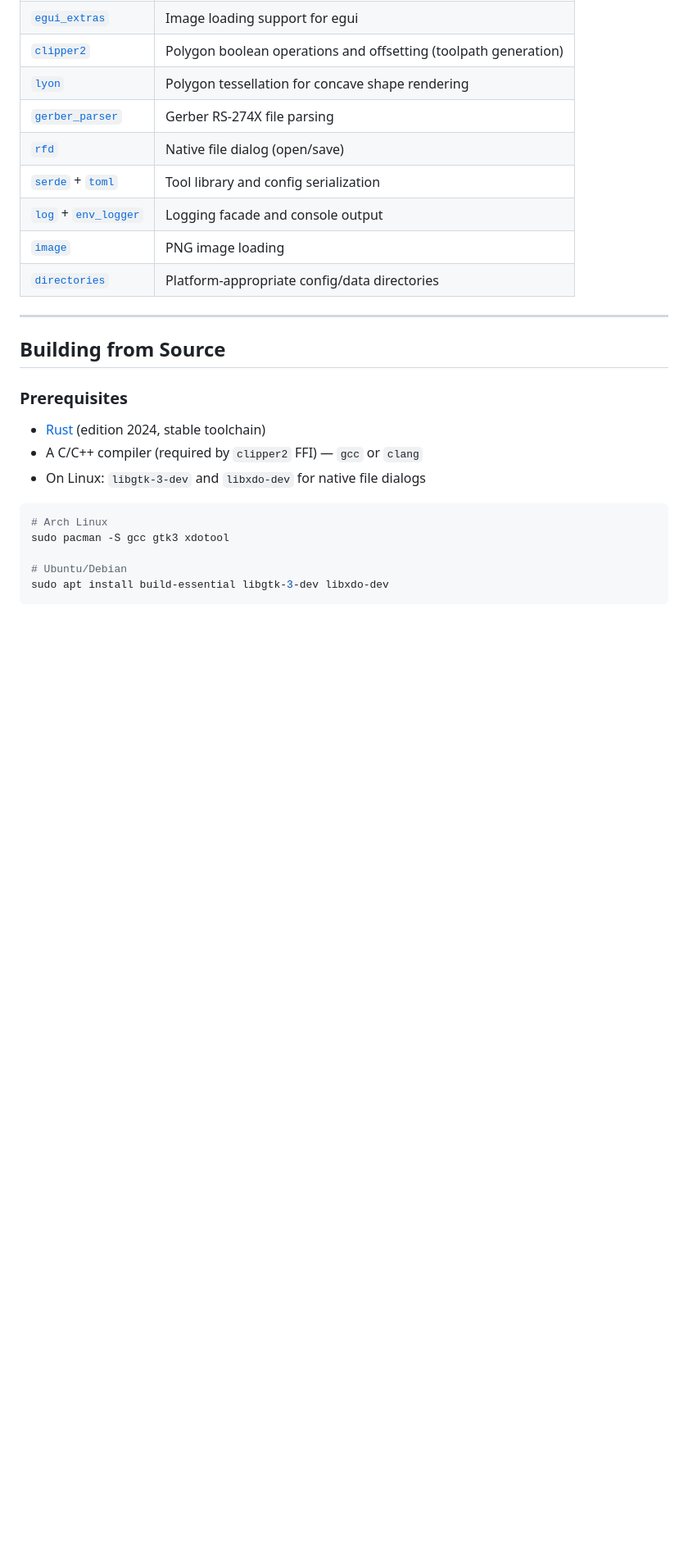
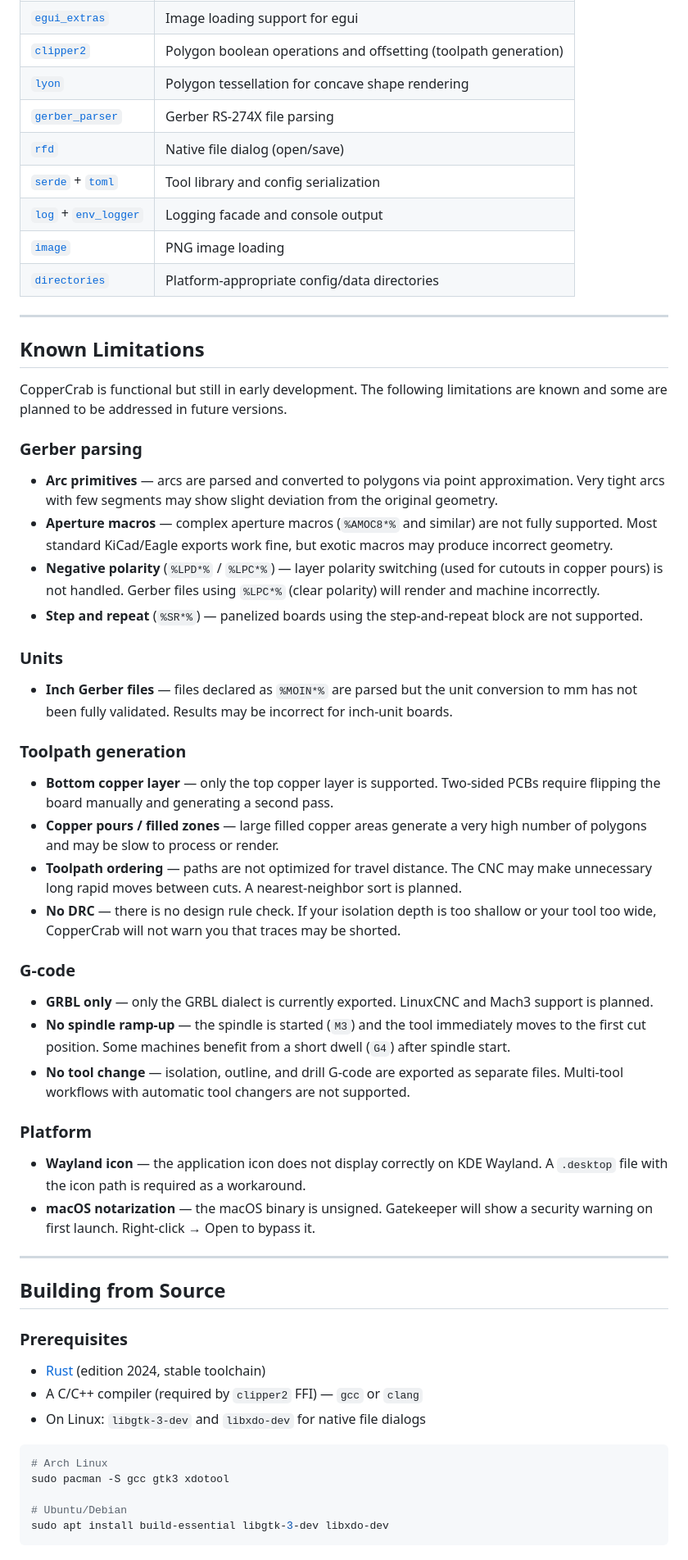
Before and after one commit to jnthbdn/CopperCrab, a Markdown page: README.md, the part around the change. Shown at 82% size. Drawn GitHub-style; blank space fills up the shorter version.

Commit message:
docs: Add known limitations

```diff
--- a/README.md
+++ b/README.md
@@ -54,6 +54,41 @@ CopperCrab is a desktop application that takes Gerber and Excellon files as inpu
 | [`log`](https://crates.io/crates/log) + [`env_logger`](https://crates.io/crates/env_logger) | Logging facade and console output                               |
 | [`image`](https://crates.io/crates/image)                                                   | PNG image loading                                               |
 | [`directories`](https://crates.io/crates/directories)                                       | Platform-appropriate config/data directories                    |
+
+---
+
+## Known Limitations
+
+CopperCrab is functional but still in early development. The following limitations are known and some are planned to be addressed in future versions.
+
+### Gerber parsing
+
+- **Arc primitives** — arcs are parsed and converted to polygons via point approximation. Very tight arcs with few segments may show slight deviation from the original geometry.
+- **Aperture macros** — complex aperture macros (`%AMOC8*%` and similar) are not fully supported. Most standard KiCad/Eagle exports work fine, but exotic macros may produce incorrect geometry.
+- **Negative polarity** (`%LPD*%` / `%LPC*%`) — layer polarity switching (used for cutouts in copper pours) is not handled. Gerber files using `%LPC*%` (clear polarity) will render and machine incorrectly.
+- **Step and repeat** (`%SR*%`) — panelized boards using the step-and-repeat block are not supported.
+
+### Units
+
+- **Inch Gerber files** — files declared as `%MOIN*%` are parsed but the unit conversion to mm has not been fully validated. Results may be incorrect for inch-unit boards.
+
+### Toolpath generation
+
+- **Bottom copper layer** — only the top copper layer is supported. Two-sided PCBs require flipping the board manually and generating a second pass.
+- **Copper pours / filled zones** — large filled copper areas generate a very high number of polygons and may be slow to process or render.
+- **Toolpath ordering** — paths are not optimized for travel distance. The CNC may make unnecessary long rapid moves between cuts. A nearest-neighbor sort is planned.
+- **No DRC** — there is no design rule check. If your isolation depth is too shallow or your tool too wide, CopperCrab will not warn you that traces may be shorted.
+
+### G-code
+
+- **GRBL only** — only the GRBL dialect is currently exported. LinuxCNC and Mach3 support is planned.
+- **No spindle ramp-up** — the spindle is started (`M3`) and the tool immediately moves to the first cut position. Some machines benefit from a short dwell (`G4`) after spindle start.
+- **No tool change** — isolation, outline, and drill G-code are exported as separate files. Multi-tool workflows with automatic tool changers are not supported.
+
+### Platform
+
+- **Wayland icon** — the application icon does not display correctly on KDE Wayland. A `.desktop` file with the icon path is required as a workaround.
+- **macOS notarization** — the macOS binary is unsigned. Gatekeeper will show a security warning on first launch. Right-click → Open to bypass it.
 
 ---
 
```
